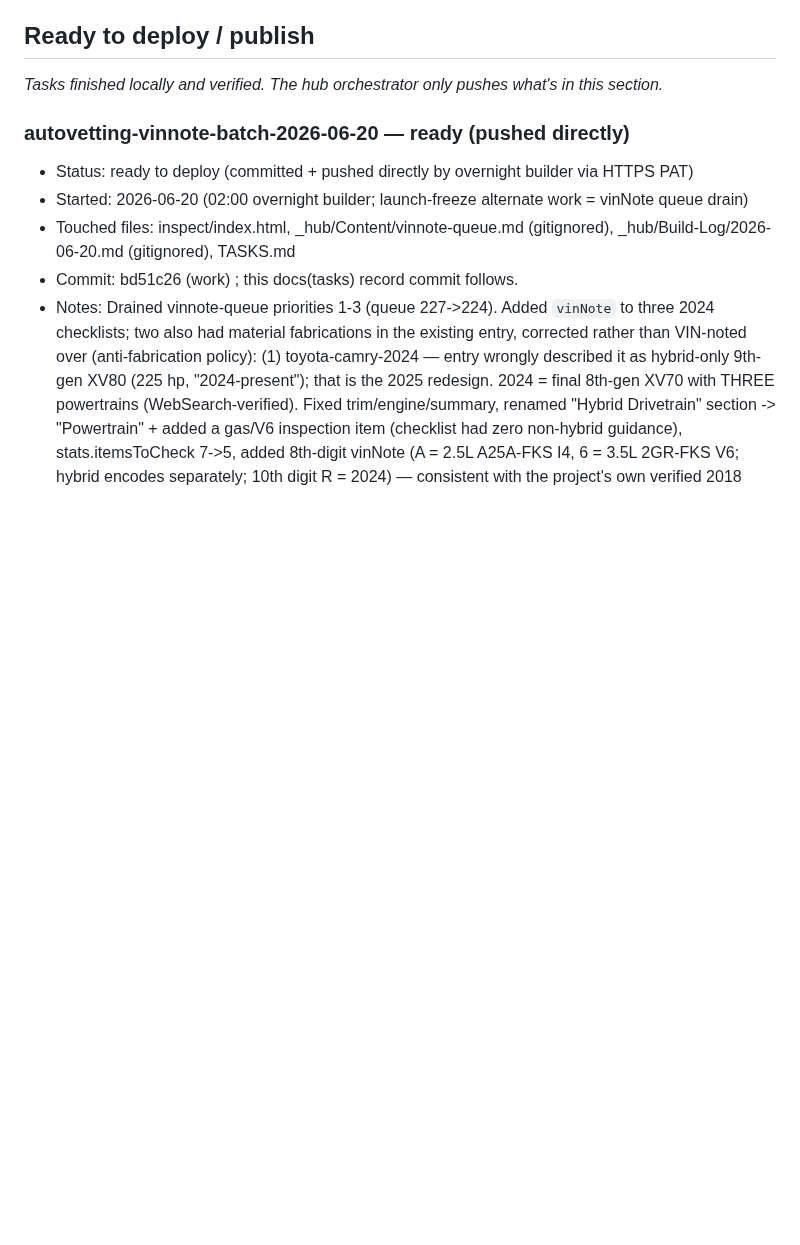
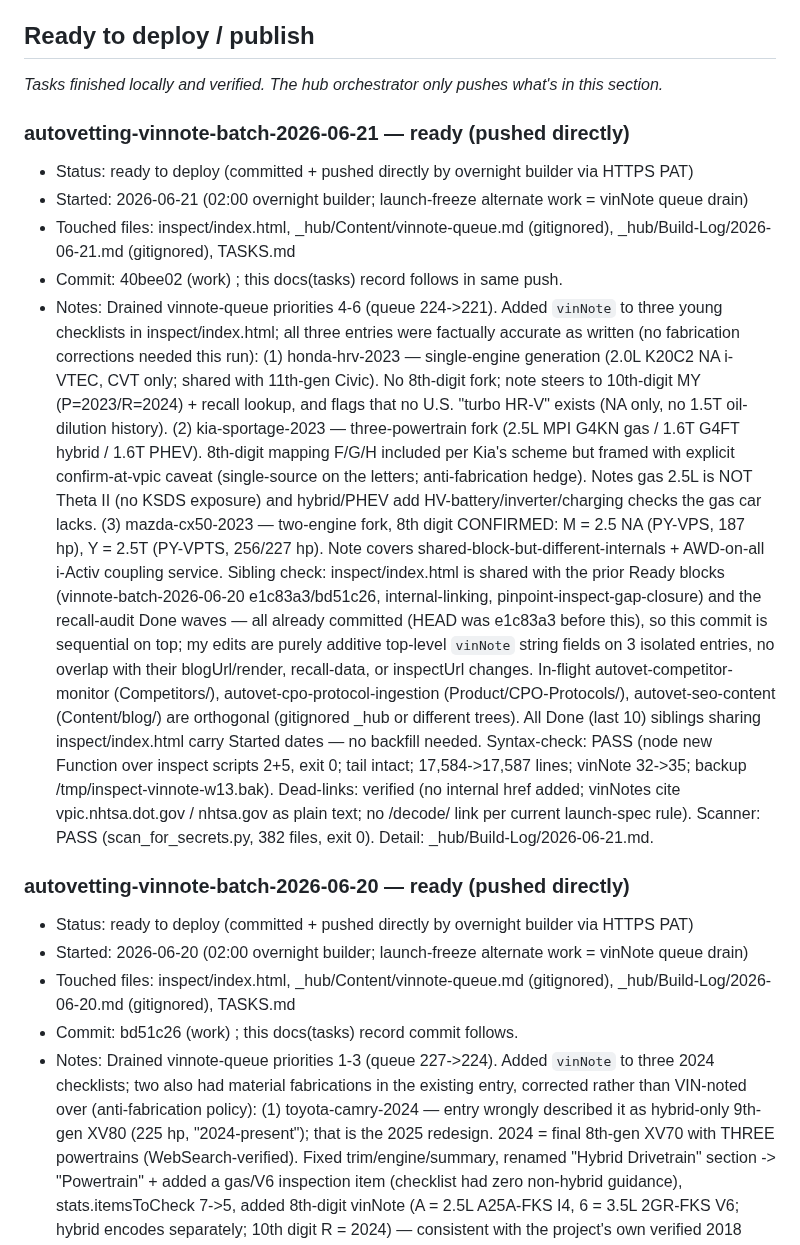
Before and after one commit to dvs-dnl/autovetting, a Markdown page: TASKS.md, the part around the change. Drawn GitHub-style; blank space fills up the shorter version.

Commit message:
docs(tasks): record vinNote batch 2026-06-21 (commit 40bee02)

```diff
--- a/TASKS.md
+++ b/TASKS.md
@@ -48,6 +48,42 @@ Deploy gate: the hourly orchestrator pushes what's in **Ready to deploy / publis
 ## Ready to deploy / publish
 
 *Tasks finished locally and verified. The hub orchestrator only pushes what's in this section.*
+
+### autovetting-vinnote-batch-2026-06-21 — ready (pushed directly)
+
+- Status: ready to deploy (committed + pushed directly by overnight builder via HTTPS PAT)
+- Started: 2026-06-21 (02:00 overnight builder; launch-freeze alternate work = vinNote queue drain)
+- Touched files: inspect/index.html, _hub/Content/vinnote-queue.md (gitignored), _hub/Build-Log/2026-06-21.md (gitignored), TASKS.md
+- Commit: 40bee02 (work) ; this docs(tasks) record follows in same push.
+- Notes:
+  Drained vinnote-queue priorities 4-6 (queue 224->221). Added `vinNote` to three young
+  checklists in inspect/index.html; all three entries were factually accurate as written
+  (no fabrication corrections needed this run):
+  (1) honda-hrv-2023 — single-engine generation (2.0L K20C2 NA i-VTEC, CVT only; shared with
+  11th-gen Civic). No 8th-digit fork; note steers to 10th-digit MY (P=2023/R=2024) + recall
+  lookup, and flags that no U.S. "turbo HR-V" exists (NA only, no 1.5T oil-dilution history).
+  (2) kia-sportage-2023 — three-powertrain fork (2.5L MPI G4KN gas / 1.6T G4FT hybrid / 1.6T PHEV).
+  8th-digit mapping F/G/H included per Kia's scheme but framed with explicit confirm-at-vpic
+  caveat (single-source on the letters; anti-fabrication hedge). Notes gas 2.5L is NOT Theta II
+  (no KSDS exposure) and hybrid/PHEV add HV-battery/inverter/charging checks the gas car lacks.
+  (3) mazda-cx50-2023 — two-engine fork, 8th digit CONFIRMED: M = 2.5 NA (PY-VPS, 187 hp),
+  Y = 2.5T (PY-VPTS, 256/227 hp). Note covers shared-block-but-different-internals + AWD-on-all
+  i-Activ coupling service.
+  Sibling check: inspect/index.html is shared with the prior Ready blocks (vinnote-batch-2026-06-20
+  e1c83a3/bd51c26, internal-linking, pinpoint-inspect-gap-closure) and the recall-audit Done waves —
+  all already committed (HEAD was e1c83a3 before this), so this commit is sequential on top; my edits
+  are purely additive top-level `vinNote` string fields on 3 isolated entries, no overlap with their
+  blogUrl/render, recall-data, or inspectUrl changes. In-flight autovet-competitor-monitor (Competitors/),
+  autovet-cpo-protocol-ingestion (Product/CPO-Protocols/), autovet-seo-content (Content/blog/) are
+  orthogonal (gitignored _hub or different trees). All Done (last 10) siblings sharing inspect/index.html
+  carry Started dates — no backfill needed.
+  Syntax-check: PASS (node new Function over inspect scripts 2+5, exit 0; tail </html> intact;
+  17,584->17,587 lines; vinNote 32->35; backup /tmp/inspect-vinnote-w13.bak).
+  Dead-links: verified (no internal href added; vinNotes cite vpic.nhtsa.dot.gov / nhtsa.gov as
+  plain text; no /decode/ link per current launch-spec rule).
+  Scanner: PASS (scan_for_secrets.py, 382 files, exit 0).
+  Detail: _hub/Build-Log/2026-06-21.md.
+
 
 ### autovetting-vinnote-batch-2026-06-20 — ready (pushed directly)
 
```
